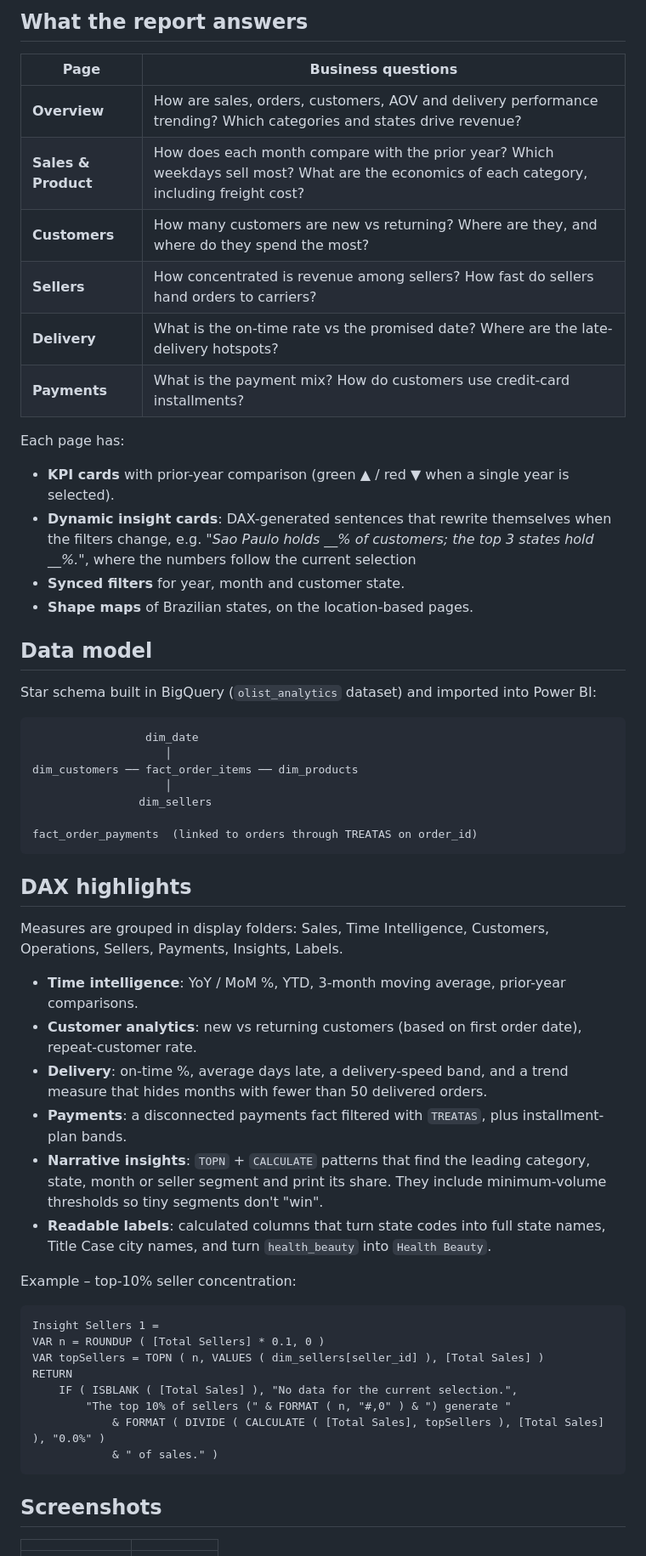
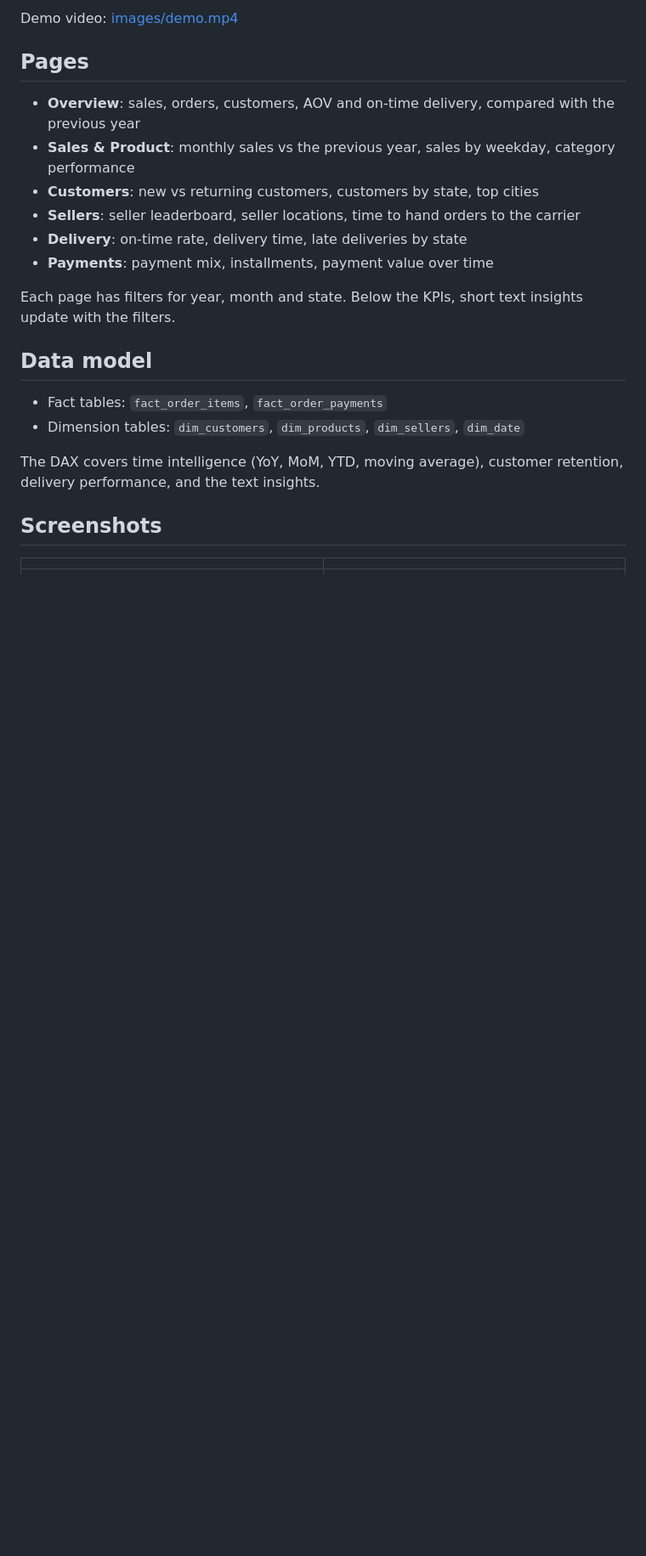
Before and after one commit to agungbudiwirawan/olist-ecommerce-powerbi-dashboard, a Markdown page: README.md, the part around one of its changes. Shown at 85% size. Drawn GitHub-style; blank space fills up the shorter version.

Commit message:
Add screenshots, demo video and update README

````diff
--- a/README.md
+++ b/README.md
@@ -6,58 +6,23 @@ A six-page Power BI report on the [Olist Brazilian E-Commerce dataset](https://w
 
-## What the report answers
+Demo video: [images/demo.mp4](images/demo.mp4)
 
-| Page | Business questions |
-|---|---|
-| **Overview** | How are sales, orders, customers, AOV and delivery performance trending? Which categories and states drive revenue? |
-| **Sales & Product** | How does each month compare with the prior year? Which weekdays sell most? What are the economics of each category, including freight cost? |
-| **Customers** | How many customers are new vs returning? Where are they, and where do they spend the most? |
-| **Sellers** | How concentrated is revenue among sellers? How fast do sellers hand orders to carriers? |
-| **Delivery** | What is the on-time rate vs the promised date? Where are the late-delivery hotspots? |
-| **Payments** | What is the payment mix? How do customers use credit-card installments? |
+## Pages
 
-Each page has:
-- **KPI cards** with prior-year comparison (green ▲ / red ▼ when a single year is selected).
-- **Dynamic insight cards**: DAX-generated sentences that rewrite themselves when the filters change, e.g. *"Sao Paulo holds __% of customers; the top 3 states hold __%."*, where the numbers follow the current selection
-- **Synced filters** for year, month and customer state.
-- **Shape maps** of Brazilian states, on the location-based pages.
+- **Overview**: sales, orders, customers, AOV and on-time delivery, compared with the previous year
+- **Sales & Product**: monthly sales vs the previous year, sales by weekday, category performance
+- **Customers**: new vs returning customers, customers by state, top cities
+- **Sellers**: seller leaderboard, seller locations, time to hand orders to the carrier
+- **Delivery**: on-time rate, delivery time, late deliveries by state
+- **Payments**: payment mix, installments, payment value over time
+
+Each page has filters for year, month and state. Below the KPIs, short text insights update with the filters.
 
 ## Data model
 
-Star schema built in BigQuery (`olist_analytics` dataset) and imported into Power BI:
+- Fact tables: `fact_order_items`, `fact_order_payments`
+- Dimension tables: `dim_customers`, `dim_products`, `dim_sellers`, `dim_date`
 
-```
-                 dim_date
-                    │
-dim_customers ── fact_order_items ── dim_products
-                    │
-                dim_sellers
-
-fact_order_payments  (linked to orders through TREATAS on order_id)
-```
-
-## DAX highlights
-
-Measures are grouped in display folders: Sales, Time Intelligence, Customers, Operations, Sellers, Payments, Insights, Labels.
-
-- **Time intelligence**: YoY / MoM %, YTD, 3-month moving average, prior-year comparisons.
-- **Customer analytics**: new vs returning customers (based on first order date), repeat-customer rate.
-- **Delivery**: on-time %, average days late, a delivery-speed band, and a trend measure that hides months with fewer than 50 delivered orders.
-- **Payments**: a disconnected payments fact filtered with `TREATAS`, plus installment-plan bands.
-- **Narrative insights**: `TOPN` + `CALCULATE` patterns that find the leading category, state, month or seller segment and print its share. They include minimum-volume thresholds so tiny segments don't "win".
-- **Readable labels**: calculated columns that turn state codes into full state names, Title Case city names, and turn `health_beauty` into `Health Beauty`.
-
-Example – top-10% seller concentration:
-
-```DAX
-Insight Sellers 1 =
-VAR n = ROUNDUP ( [Total Sellers] * 0.1, 0 )
-VAR topSellers = TOPN ( n, VALUES ( dim_sellers[seller_id] ), [Total Sales] )
-RETURN
-    IF ( ISBLANK ( [Total Sales] ), "No data for the current selection.",
-        "The top 10% of sellers (" & FORMAT ( n, "#,0" ) & ") generate "
-            & FORMAT ( DIVIDE ( CALCULATE ( [Total Sales], topSellers ), [Total Sales] ), "0.0%" )
-            & " of sales." )
-```
+The DAX covers time intelligence (YoY, MoM, YTD, moving average), customer retention, delivery performance, and the text insights.
 
 ## Screenshots
 
````
Also changed, not shown: other parts of README.md (+5 -20 lines), images/01-overview.png (added), images/02-sales-product.png (added), images/03-customers.png (added), images/04-sellers.png (added), images/05-delivery.png (added), images/06-payments.png (added), 2 other files.
